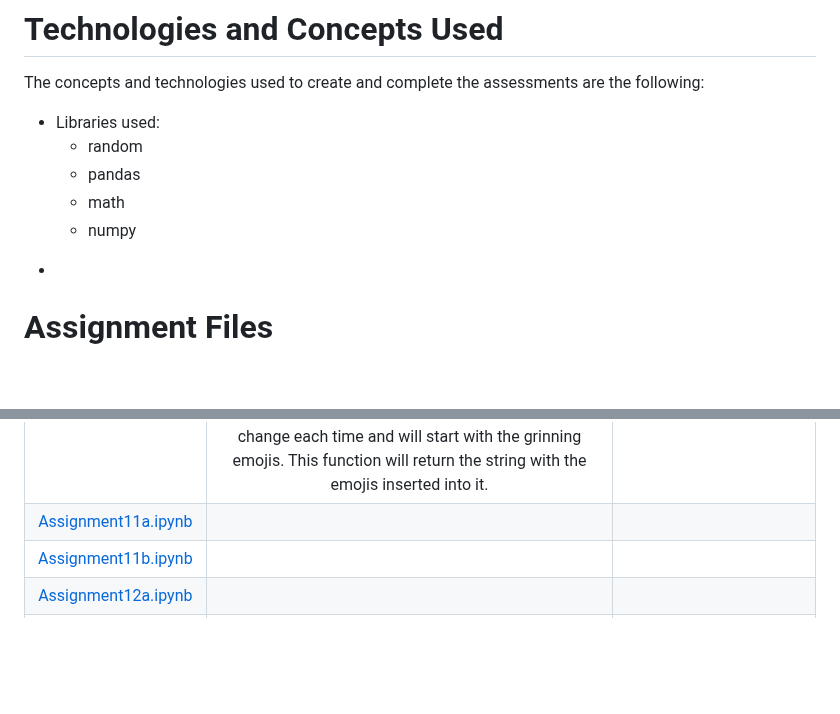
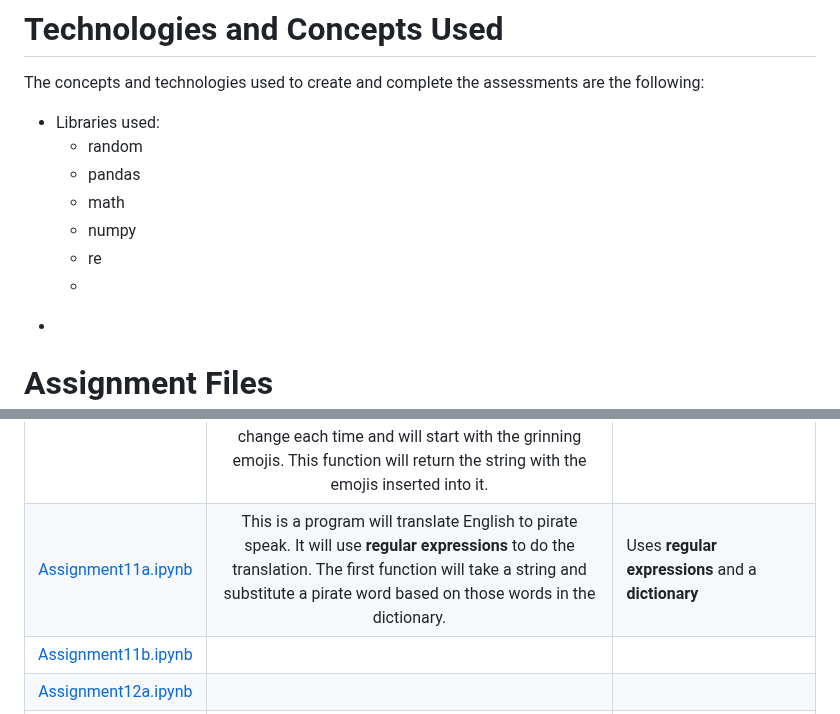
Before and after one commit to HeinoPortfolio/MS_Comp_Sci, a Markdown page: 1 Intro Prog/Jupyter Notebook Assignments/ReadMe.md, 2 parts joined by grey strips. GitHub-like rendering; blank space fills up the shorter version.

```diff
--- a/1 Intro Prog/Jupyter Notebook Assignments/ReadMe.md
+++ b/1 Intro Prog/Jupyter Notebook Assignments/ReadMe.md
@@ -15,6 +15,8 @@ The concepts and technologies used to create and complete the assessments are th
    - pandas
    - math
    - numpy
+   - re
+   -
 -
 
 # Assignment Files
@@ -34,7 +36,7 @@ The concepts and technologies used to create and complete the assessments are th
 |[Assignment8.ipynb](https://github.com/HeinoPortfolio/MS_Comp_Sci/blob/main/1%20Intro%20Prog/Jupyter%20Notebook%20Assignments/Assignment8.ipynb)|Practice in using text files.  To read in text from a file and then manipulate the contents of the file. Practiced using a **dictionary**.  First function was to read in the given file and add the words to the **dictionary**.  This function counted the number of times the word appeared in the text.  | Made use of the **split()** function.  This notebook made use of the **Macbeth.txt** file that is located in the directory. |
 |[Assignment9.ipynb](https://github.com/HeinoPortfolio/MS_Comp_Sci/blob/main/1%20Intro%20Prog/Jupyter%20Notebook%20Assignments/Assignment9.ipynb)|This assignment was to practice creating an ndarray. Additionally, this assignment was to practice using the concept of **slicing** to view subsets of an array. The assignment made use of a **DataFrame** to view the results. The first fucntion was to create an 2D array of student exam scores. The next function was to create the **DataFrame**.  This DataFrame had custom rows and column labels. | Concepts of **slicing** and the use of a **DataFrame** were used.  -- Custom columns and rows. |
 |[Assignment10.ipynb](https://github.com/HeinoPortfolio/MS_Comp_Sci/blob/main/1%20Intro%20Prog/Jupyter%20Notebook%20Assignments/Assignment10.ipynb)|This assigment will practice ways on how to manipulate strings.  The first function is to center all words in a string vertically. This method will find the longest string. The function will output the each element of the string on a separate line.  These elements will be centered based on the length of the longest word. The second function will replace all occurrences of the word "the" with a grinning emoji. The third function will replace all  four letter words with a different emoji. The replacement emoji will change each time and will start with the grinning emojis. This function will return the string with the emojis inserted into it. | Makes use of **emojis**.  Uses f'some_text' format string|
-|[Assignment11a.ipynb](https://github.com/HeinoPortfolio/MS_Comp_Sci/blob/main/1%20Intro%20Prog/Jupyter%20Notebook%20Assignments/Assignment11a.ipynb)|| |
+|[Assignment11a.ipynb](https://github.com/HeinoPortfolio/MS_Comp_Sci/blob/main/1%20Intro%20Prog/Jupyter%20Notebook%20Assignments/Assignment11a.ipynb)|This is a program will translate English to pirate speak. It will use **regular expressions** to do the translation.  The first function will take a string and substitute a pirate word based on those words in the dictionary.  | Uses **regular expressions** and a **dictionary** |
 |[Assignment11b.ipynb](https://github.com/HeinoPortfolio/MS_Comp_Sci/blob/main/1%20Intro%20Prog/Jupyter%20Notebook%20Assignments/Assignment11b.ipynb)|| |
 |[Assignment12a.ipynb](https://github.com/HeinoPortfolio/MS_Comp_Sci/blob/main/1%20Intro%20Prog/Jupyter%20Notebook%20Assignments/Assignment12a.ipynb)|| |
 |[Assignment12b.ipynb](https://github.com/HeinoPortfolio/MS_Comp_Sci/blob/main/1%20Intro%20Prog/Jupyter%20Notebook%20Assignments/Assignment12b.ipynb)|| |
```
